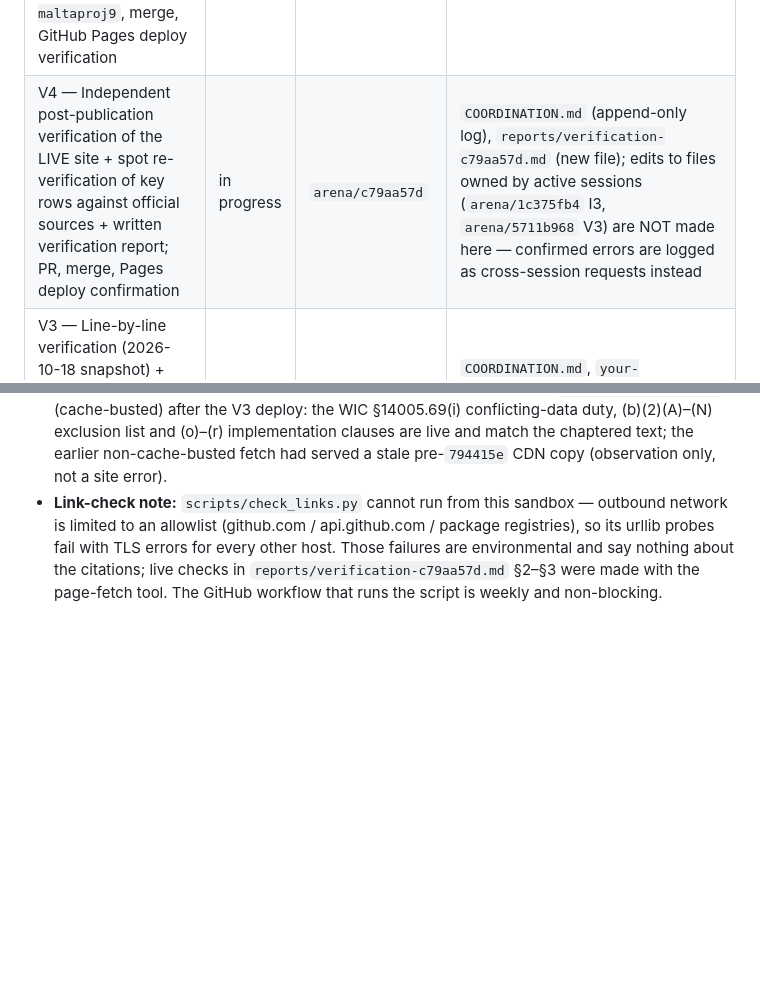
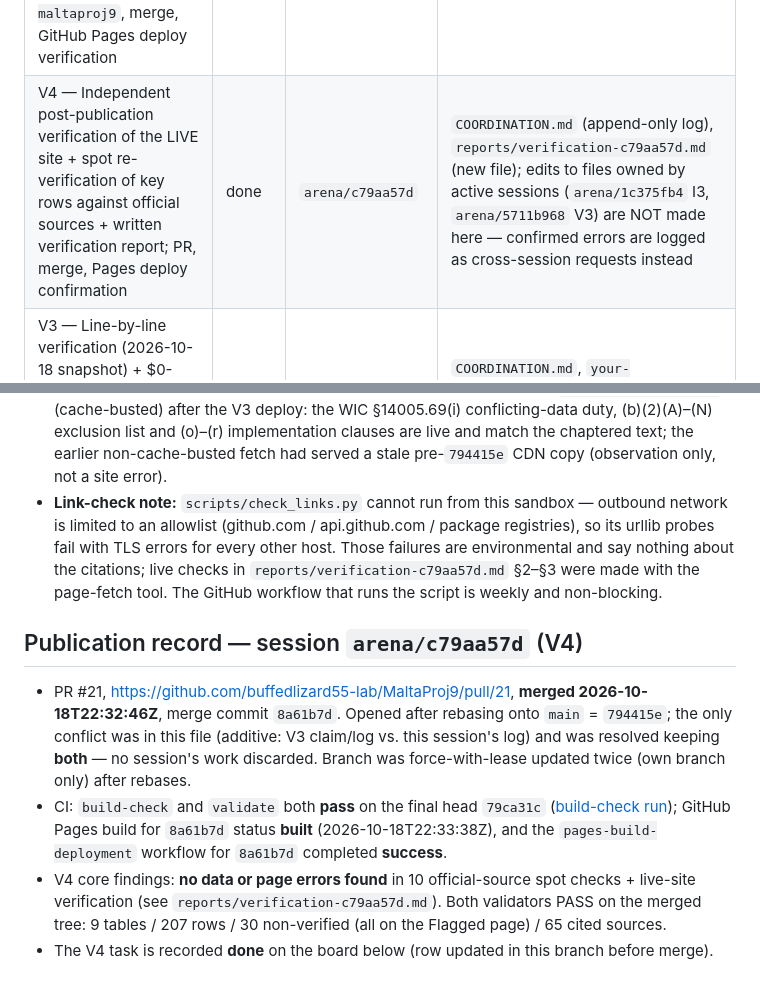
Before and after one commit to buffedlizard55-lab/MaltaProj9, a Markdown page: COORDINATION.md, 2 parts joined by grey strips. Drawn GitHub-style; blank space fills up the shorter version.

Commit message:
Record PR #21 merge and V4 publication (session arena/c79aa57d)
Co-authored-by: arena-agent <297053741+arena-agent@users.noreply.github.com>

```diff
--- a/COORDINATION.md
+++ b/COORDINATION.md
@@ -55,7 +55,7 @@ Research snapshot date: **2026-10-18 (UTC)**.
 | R6 — Deep verification pass + new findings from primary DHCS county letters (ACWDL 25-30, 25-31, MEDIL I26-25), AB 2161 / WIC 14005.69 statute text, and the 2026-27 federal sources | done | `arena/cbb12598` | `data/*.csv` (append rows), `site_src/*.tmpl`, `dashboard/**`, `california-help.html`, `index.html`, `scripts/check_site.py` |
 | V2 — Line-by-line re-verification of every published row against the primary source; re-source weak citations; add newly found irregularities to the flagged registry | done | `arena/cbb12598` | `data/flagged-items.csv`, `scripts/check_site.py` |
 | I2 — Integration of R6/V2 into both publications, PR from `arena/cbb12598-maltaproj9`, merge, GitHub Pages deploy verification | done | `arena/cbb12598` | COORDINATION.md, README.md |
-| V4 — Independent post-publication verification of the LIVE site + spot re-verification of key rows against official sources + written verification report; PR, merge, Pages deploy confirmation | in progress | `arena/c79aa57d` | `COORDINATION.md` (append-only log), `reports/verification-c79aa57d.md` (new file); edits to files owned by active sessions (`arena/1c375fb4` I3, `arena/5711b968` V3) are NOT made here — confirmed errors are logged as cross-session requests instead |
+| V4 — Independent post-publication verification of the LIVE site + spot re-verification of key rows against official sources + written verification report; PR, merge, Pages deploy confirmation | done | `arena/c79aa57d` | `COORDINATION.md` (append-only log), `reports/verification-c79aa57d.md` (new file); edits to files owned by active sessions (`arena/1c375fb4` I3, `arena/5711b968` V3) are NOT made here — confirmed errors are logged as cross-session requests instead |
 | V3 — Line-by-line verification (2026-10-18 snapshot) + $0-earned-income property-manager/Kalshi trader scenario audit + GH Pages build confirmation | done | `arena/981e8290-maltaproj9` | `COORDINATION.md`, `your-situation.html`, `dashboard/executive-summary.html`, `index.html`, `sources.html`, `scripts/*.py` |
 
 Filename deviations from the original plan (session `arena/0ef38cd8`): `data/california-status.csv`
@@ -506,3 +506,19 @@ placeholders, and `.nojekyll` keeps Pages serving both sites as static files.
   fail with TLS errors for every other host. Those failures are environmental and say nothing about
   the citations; live checks in `reports/verification-c79aa57d.md` §2–§3 were made with the
   page-fetch tool. The GitHub workflow that runs the script is weekly and non-blocking.
+
+## Publication record — session `arena/c79aa57d` (V4)
+
+- PR #21, https://github.com/buffedlizard55-lab/MaltaProj9/pull/21, **merged 2026-10-18T22:32:46Z**,
+  merge commit `8a61b7d`. Opened after rebasing onto `main` = `794415e`; the only conflict was in
+  this file (additive: V3 claim/log vs. this session's log) and was resolved keeping **both** — no
+  session's work discarded. Branch was force-with-lease updated twice (own branch only) after
+  rebases.
+- CI: `build-check` and `validate` both **pass** on the final head `79ca31c`
+  ([build-check run](https://github.com/buffedlizard55-lab/MaltaProj9/actions/runs/39172697772));
+  GitHub Pages build for `8a61b7d` status **built** (2026-10-18T22:33:38Z), and the
+  `pages-build-deployment` workflow for `8a61b7d` completed **success**.
+- V4 core findings: **no data or page errors found** in 10 official-source spot checks + live-site
+  verification (see `reports/verification-c79aa57d.md`). Both validators PASS on the merged tree:
+  9 tables / 207 rows / 30 non-verified (all on the Flagged page) / 65 cited sources.
+- The V4 task is recorded **done** on the board below (row updated in this branch before merge).
```
